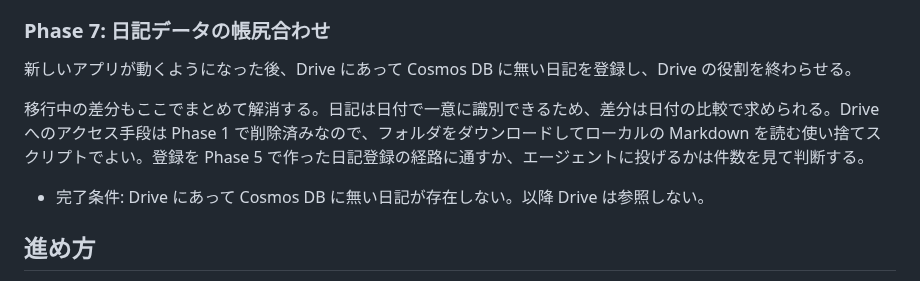
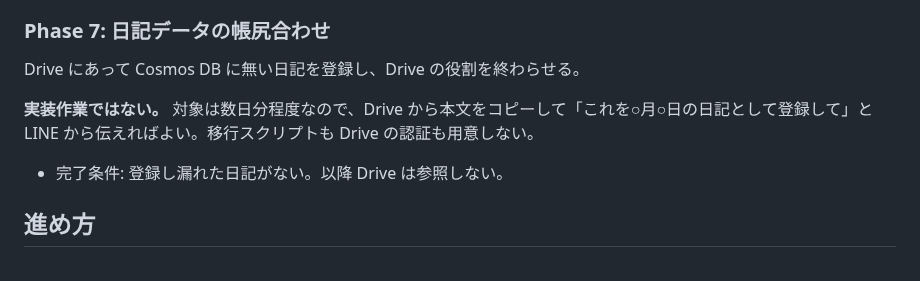
Before and after one commit to Tomodo1773/line-character-agent, a Markdown page: docs/migration-plan.md, the part around the change. Rendered like a GitHub page.

Commit message:
docs: 日記データの帳尻合わせを手動作業として簡素化
対象が数日分であればアプリの日記登録機能をそのまま使えばよく、移行用の
使い捨てスクリプトや Drive の認証を用意する必要がないため削除する。

Co-Authored-By: Claude Fable 5 <noreply@anthropic.com>
Claude-Session: https://claude.ai/code/session_01J5PVpEsHoEgwcMfDjVVd81

```diff
--- a/docs/migration-plan.md
+++ b/docs/migration-plan.md
@@ -58,11 +58,11 @@ Gateway（webhook 受信とキュー投入）と Worker（エージェント呼
 
 ### Phase 7: 日記データの帳尻合わせ
 
-新しいアプリが動くようになった後、Drive にあって Cosmos DB に無い日記を登録し、Drive の役割を終わらせる。
+Drive にあって Cosmos DB に無い日記を登録し、Drive の役割を終わらせる。
 
-移行中の差分もここでまとめて解消する。日記は日付で一意に識別できるため、差分は日付の比較で求められる。Drive へのアクセス手段は Phase 1 で削除済みなので、フォルダをダウンロードしてローカルの Markdown を読む使い捨てスクリプトでよい。登録を Phase 5 で作った日記登録の経路に通すか、エージェントに投げるかは件数を見て判断する。
+**実装作業ではない。** 対象は数日分程度なので、Drive から本文をコピーして「これを○月○日の日記として登録して」と LINE から伝えればよい。移行スクリプトも Drive の認証も用意しない。
 
-- 完了条件: Drive にあって Cosmos DB に無い日記が存在しない。以降 Drive は参照しない。
+- 完了条件: 登録し漏れた日記がない。以降 Drive は参照しない。
 
 ## 進め方
 
```
